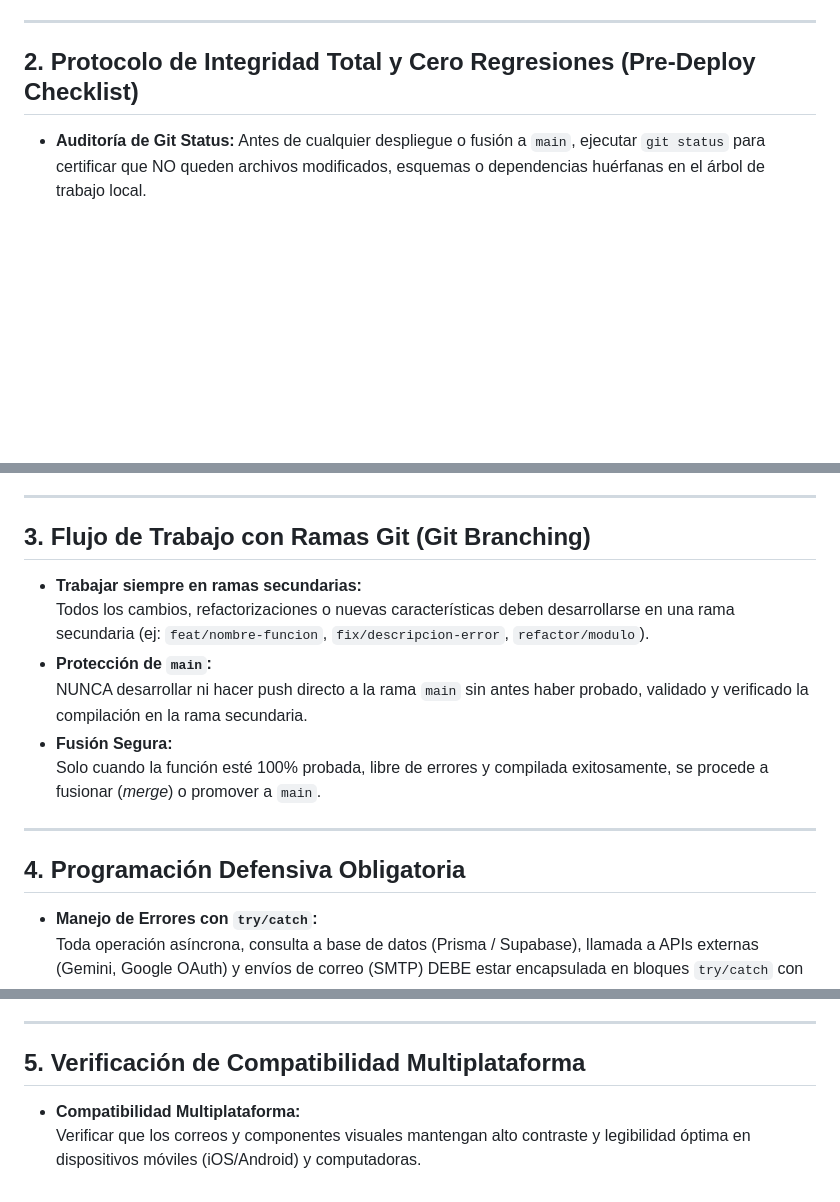
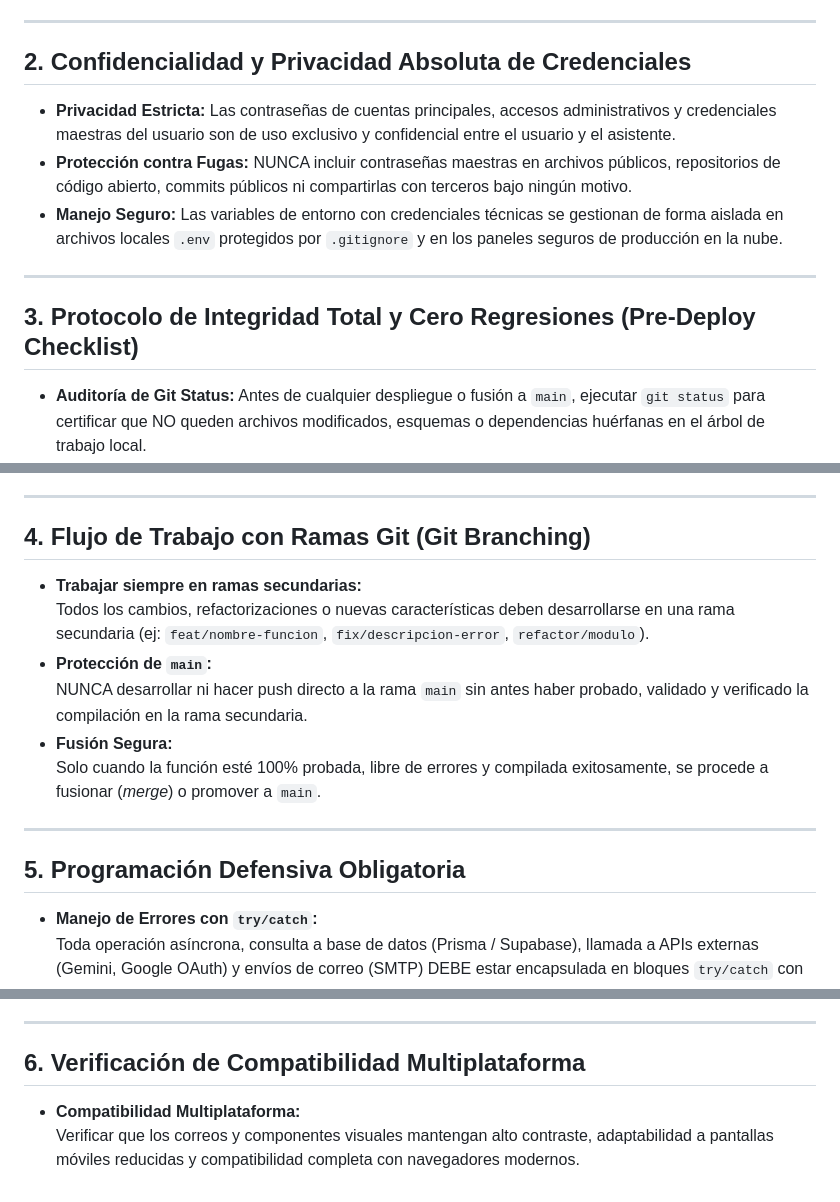
Before and after one commit to Edhuar29/focusflow-frontend, a Markdown page: .agents/rules/development-workflow.md, 3 parts joined by grey strips. GitHub-like rendering; blank space fills up the shorter version.

Commit message:
docs(rules): add strict credential confidentiality and privacy policy

```diff
--- a/.agents/rules/development-workflow.md
+++ b/.agents/rules/development-workflow.md
@@ -10,7 +10,14 @@ Estas reglas son de cumplimiento obligatorio para cualquier cambio, mejora, resp
 
 ---
 
-## 2. Protocolo de Integridad Total y Cero Regresiones (Pre-Deploy Checklist)
+## 2. Confidencialidad y Privacidad Absoluta de Credenciales
+* **Privacidad Estricta:** Las contraseñas de cuentas principales, accesos administrativos y credenciales maestras del usuario son de uso exclusivo y confidencial entre el usuario y el asistente.
+* **Protección contra Fugas:** NUNCA incluir contraseñas maestras en archivos públicos, repositorios de código abierto, commits públicos ni compartirlas con terceros bajo ningún motivo.
+* **Manejo Seguro:** Las variables de entorno con credenciales técnicas se gestionan de forma aislada en archivos locales `.env` protegidos por `.gitignore` y en los paneles seguros de producción en la nube.
+
+---
+
+## 3. Protocolo de Integridad Total y Cero Regresiones (Pre-Deploy Checklist)
 * **Auditoría de Git Status:** Antes de cualquier despliegue o fusión a `main`, ejecutar `git status` para certificar que NO queden archivos modificados, esquemas o dependencias huérfanas en el árbol de trabajo local.
 * **Verificación de Compilación Limpia:** Ejecutar siempre `npm run build` en el backend para validar que TypeScript compile con 0 errores y que el cliente de Prisma esté 100% generado y sincronizado con el esquema.
 * **Pruebas de Humo Post-Despliegue (Smoke Tests):** Inmediatamente después de cada despliegue a Vercel, ejecutar verificaciones en vivo (`/api/health`, `/api/reminders/cron`) para comprobar que el entorno de producción esté verde y saludable.
@@ -18,7 +25,7 @@ Estas reglas son de cumplimiento obligatorio para cualquier cambio, mejora, resp
 
 ---
 
-## 3. Flujo de Trabajo con Ramas Git (Git Branching)
+## 4. Flujo de Trabajo con Ramas Git (Git Branching)
 * **Trabajar siempre en ramas secundarias:**
   Todos los cambios, refactorizaciones o nuevas características deben desarrollarse en una rama secundaria (ej: `feat/nombre-funcion`, `fix/descripcion-error`, `refactor/modulo`).
 * **Protección de `main`:**
@@ -28,7 +35,7 @@ Estas reglas son de cumplimiento obligatorio para cualquier cambio, mejora, resp
 
 ---
 
-## 4. Programación Defensiva Obligatoria
+## 5. Programación Defensiva Obligatoria
 * **Manejo de Errores con `try/catch`:**
   Toda operación asíncrona, consulta a base de datos (Prisma / Supabase), llamada a APIs externas (Gemini, Google OAuth) y envíos de correo (SMTP) DEBE estar encapsulada en bloques `try/catch` con logging detallado y respuestas de fallback seguras.
 * **Encadenamiento Opcional y Valores por Defecto (`?.` y `??`):**
@@ -38,6 +45,6 @@ Estas reglas son de cumplimiento obligatorio para cualquier cambio, mejora, resp
 
 ---
 
-## 5. Verificación de Compatibilidad Multiplataforma
+## 6. Verificación de Compatibilidad Multiplataforma
 * **Compatibilidad Multiplataforma:**
-  Verificar que los correos y componentes visuales mantengan alto contraste y legibilidad óptima en dispositivos móviles (iOS/Android) y computadoras.
+  Verificar que los correos y componentes visuales mantengan alto contraste, adaptabilidad a pantallas móviles reducidas y compatibilidad completa con navegadores modernos.
```
Also changed, not shown: GEMINI.md (+12 -5 lines).
